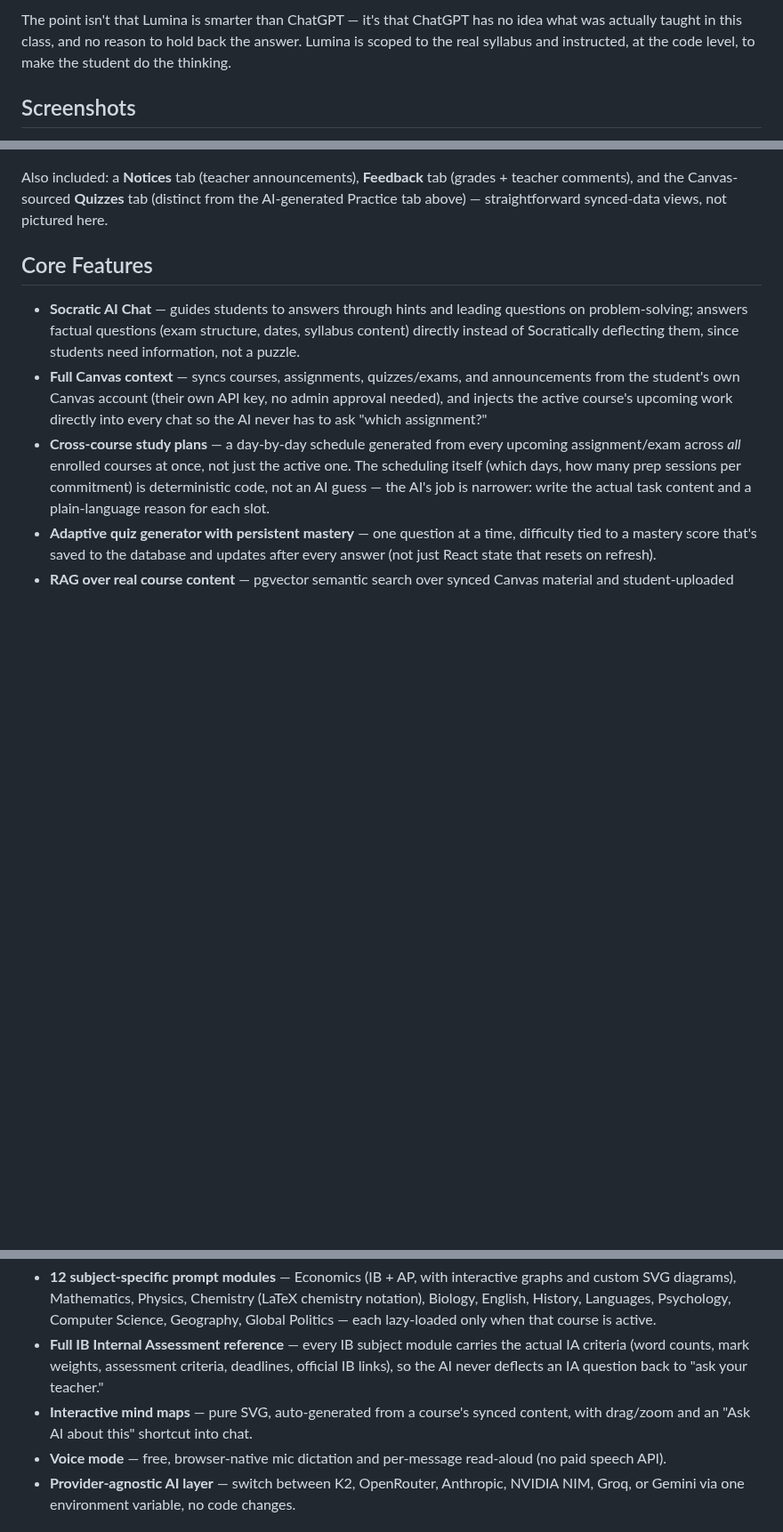
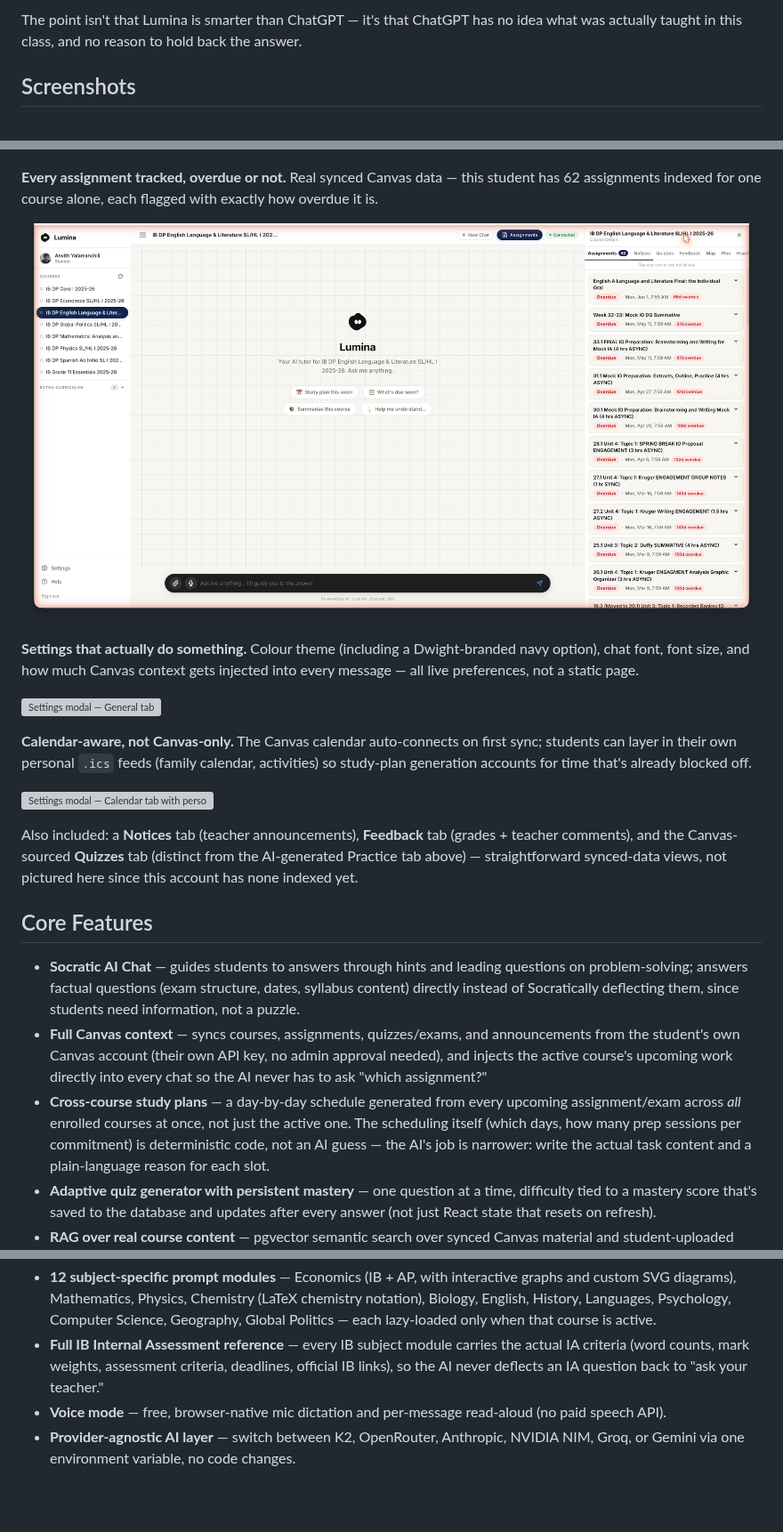
Before and after one commit to AYDXB09/Lumina-v2, a Markdown page: README.md, 3 parts joined by grey strips. Shown at 89% size. GitHub-like rendering; pictures changed too: docs/screenshots/assignments-tracking.png (added); blank space fills up the shorter version; grey boxes are pictures that could not be loaded.

```diff
--- a/README.md
+++ b/README.md
@@ -45,5 +44,5 @@ This is enforced structurally, not by hoping the model behaves — the same inst
 
-The point isn't that Lumina is smarter than ChatGPT — it's that ChatGPT has no idea what was actually taught in this class, and no reason to hold back the answer. Lumina is scoped to the real syllabus and instructed, at the code level, to make the student do the thinking.
+The point isn't that Lumina is smarter than ChatGPT — it's that ChatGPT has no idea what was actually taught in this class, and no reason to hold back the answer.
 
 ## Screenshots
 
@@ -67,7 +66,19 @@ The point isn't that Lumina is smarter than ChatGPT — it's that ChatGPT has no
 
 ![LaTeX vector notation rendering in a physics answer](./docs/screenshots/latex-vector-notation.png)
 
-Also included: a **Notices** tab (teacher announcements), **Feedback** tab (grades + teacher comments), and the Canvas-sourced **Quizzes** tab (distinct from the AI-generated Practice tab above) — straightforward synced-data views, not pictured here.
+**Every assignment tracked, overdue or not.** Real synced Canvas data — this student has 62 assignments indexed for one course alone, each flagged with exactly how overdue it is.
+
+![Assignments tab with real overdue tracking](./docs/screenshots/assignments-tracking.png)
+
+**Settings that actually do something.** Colour theme (including a Dwight-branded navy option), chat font, font size, and how much Canvas context gets injected into every message — all live preferences, not a static page.
+
+![Settings modal — General tab](./docs/screenshots/settings-customization.png)
+
+**Calendar-aware, not Canvas-only.** The Canvas calendar auto-connects on first sync; students can layer in their own personal `.ics` feeds (family calendar, activities) so study-plan generation accounts for time that's already blocked off.
+
+![Settings modal — Calendar tab with personal calendar sync](./docs/screenshots/calendar-integration.png)
+
+Also included: a **Notices** tab (teacher announcements), **Feedback** tab (grades + teacher comments), and the Canvas-sourced **Quizzes** tab (distinct from the AI-generated Practice tab above) — straightforward synced-data views, not pictured here since this account has none indexed yet.
 
 ## Core Features
 
@@ -78,7 +89,6 @@ Also included: a **Notices** tab (teacher announcements), **Feedback** tab (grad
 - **RAG over real course content** — pgvector semantic search over synced Canvas material and student-uploaded documents (PDFs, notes, past papers), so answers are grounded in what the student's own teacher actually assigned.
 - **12 subject-specific prompt modules** — Economics (IB + AP, with interactive graphs and custom SVG diagrams), Mathematics, Physics, Chemistry (LaTeX chemistry notation), Biology, English, History, Languages, Psychology, Computer Science, Geography, Global Politics — each lazy-loaded only when that course is active.
 - **Full IB Internal Assessment reference** — every IB subject module carries the actual IA criteria (word counts, mark weights, assessment criteria, deadlines, official IB links), so the AI never deflects an IA question back to "ask your teacher."
-- **Interactive mind maps** — pure SVG, auto-generated from a course's synced content, with drag/zoom and an "Ask AI about this" shortcut into chat.
 - **Voice mode** — free, browser-native mic dictation and per-message read-aloud (no paid speech API).
 - **Provider-agnostic AI layer** — switch between K2, OpenRouter, Anthropic, NVIDIA NIM, Groq, or Gemini via one environment variable, no code changes.
 
```
Also changed, not shown: other parts of README.md (+83 -20 lines), docs/screenshots/mind-map.png (deleted), 4 other files.
